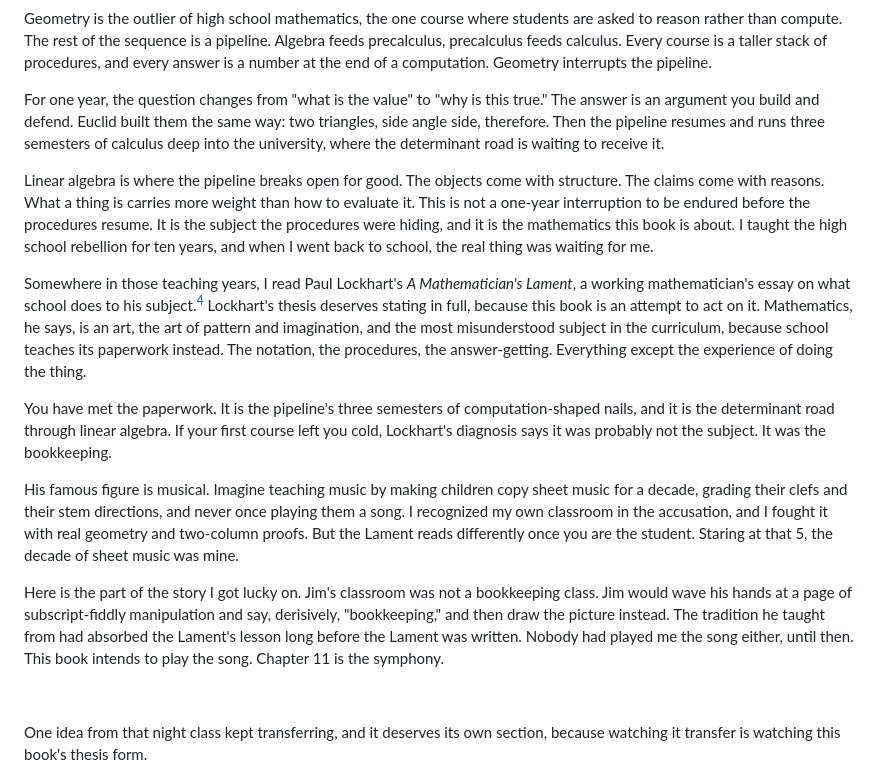
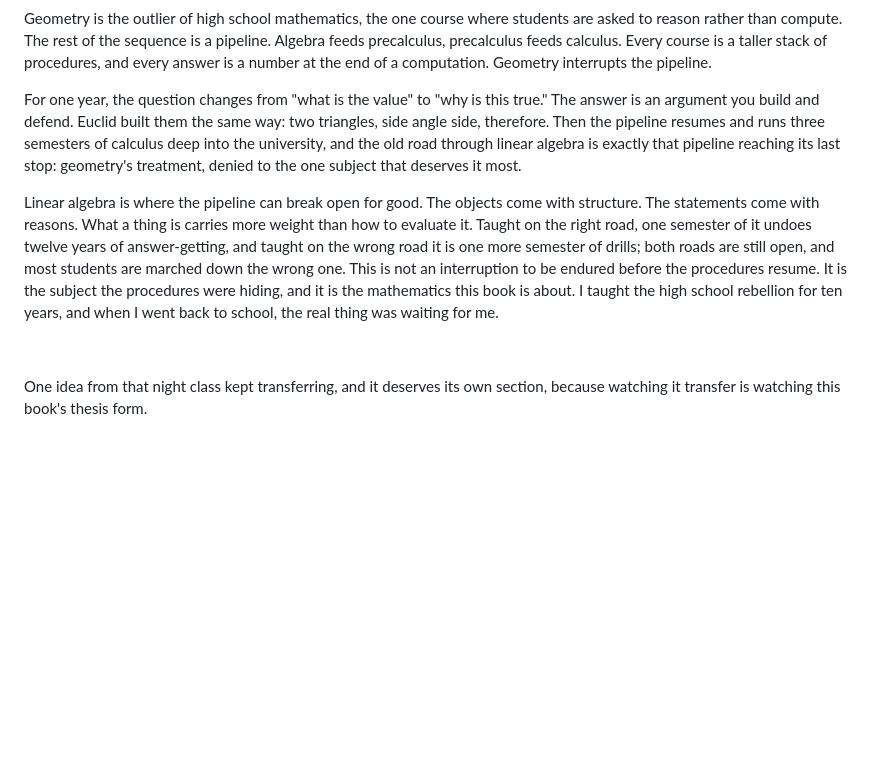
Before and after one commit to joshuacook/clae, a Markdown page: chapter_notes/drafts-v9/preface-v9-draft.md, the part around one of its changes. Rendered like a GitHub page; blank space fills up the shorter version.

```diff
--- a/chapter_notes/drafts-v9/preface-v9-draft.md
+++ b/chapter_notes/drafts-v9/preface-v9-draft.md
@@ -52,17 +60,9 @@ My route to higher math was ironically non-linear, given that once there, my pat
 
 Geometry is the outlier of high school mathematics, the one course where students are asked to reason rather than compute. The rest of the sequence is a pipeline. Algebra feeds precalculus, precalculus feeds calculus. Every course is a taller stack of procedures, and every answer is a number at the end of a computation. Geometry interrupts the pipeline.
 
-For one year, the question changes from "what is the value" to "why is this true." The answer is an argument you build and defend. Euclid built them the same way: two triangles, side angle side, therefore. Then the pipeline resumes and runs three semesters of calculus deep into the university, where the determinant road is waiting to receive it.
+For one year, the question changes from "what is the value" to "why is this true." The answer is an argument you build and defend. Euclid built them the same way: two triangles, side angle side, therefore. Then the pipeline resumes and runs three semesters of calculus deep into the university, and the old road through linear algebra is exactly that pipeline reaching its last stop: geometry's treatment, denied to the one subject that deserves it most.
 
-Linear algebra is where the pipeline breaks open for good. The objects come with structure. The claims come with reasons. What a thing is carries more weight than how to evaluate it. This is not a one-year interruption to be endured before the procedures resume. It is the subject the procedures were hiding, and it is the mathematics this book is about. I taught the high school rebellion for ten years, and when I went back to school, the real thing was waiting for me.
-
-Somewhere in those teaching years, I read Paul Lockhart's *A Mathematician's Lament*, a working mathematician's essay on what school does to his subject.[^lockhart] Lockhart's thesis deserves stating in full, because this book is an attempt to act on it. Mathematics, he says, is an art, the art of pattern and imagination, and the most misunderstood subject in the curriculum, because school teaches its paperwork instead. The notation, the procedures, the answer-getting. Everything except the experience of doing the thing.
-
-You have met the paperwork. It is the pipeline's three semesters of computation-shaped nails, and it is the determinant road through linear algebra. If your first course left you cold, Lockhart's diagnosis says it was probably not the subject. It was the bookkeeping.
-
-His famous figure is musical. Imagine teaching music by making children copy sheet music for a decade, grading their clefs and their stem directions, and never once playing them a song. I recognized my own classroom in the accusation, and I fought it with real geometry and two-column proofs. But the Lament reads differently once you are the student. Staring at that 5, the decade of sheet music was mine.
-
-Here is the part of the story I got lucky on. Jim's classroom was not a bookkeeping class. Jim would wave his hands at a page of subscript-fiddly manipulation and say, derisively, "bookkeeping," and then draw the picture instead. The tradition he taught from had absorbed the Lament's lesson long before the Lament was written. Nobody had played me the song either, until then. This book intends to play the song. Chapter 11 is the symphony.
+Linear algebra is where the pipeline can break open for good. The objects come with structure. The statements come with reasons. What a thing is carries more weight than how to evaluate it. Taught on the right road, one semester of it undoes twelve years of answer-getting, and taught on the wrong road it is one more semester of drills; both roads are still open, and most students are marched down the wrong one. This is not an interruption to be endured before the procedures resume. It is the subject the procedures were hiding, and it is the mathematics this book is about. I taught the high school rebellion for ten years, and when I went back to school, the real thing was waiting for me.
 
 [^lockhart]: Paul Lockhart, *A Mathematician's Lament: How School Cheats Us Out of Our Most Fascinating and Imaginative Art Form*, Bellevue Literary Press, 2009. The essay circulated privately from 2002 until Keith Devlin, who wrote the MAA's Devlin's Angle column, published it there in 2008 and talked Lockhart into the book.
 
```
Also changed, not shown: other parts of chapter_notes/drafts-v9/preface-v9-draft.md (+11 -3 lines).
